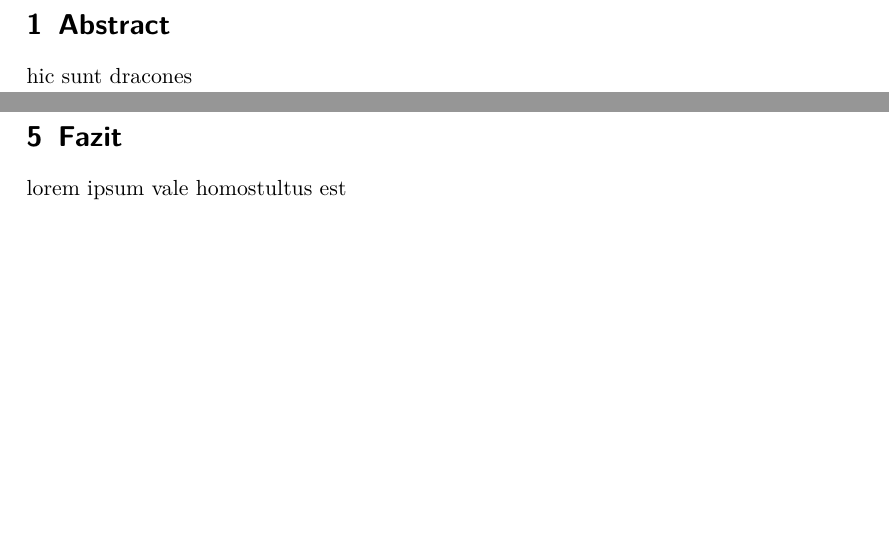
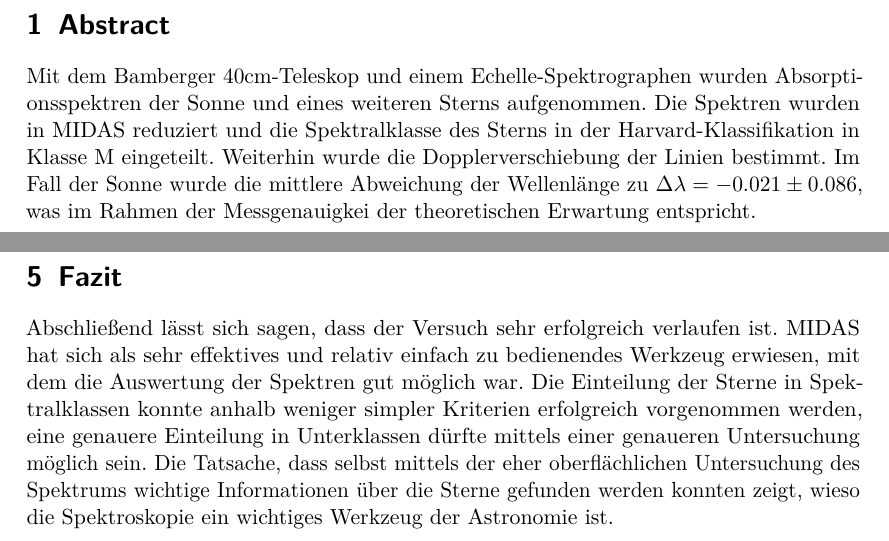
Before and after one commit to Astropraktikum/Protokolle, a LaTeX document (Spektroskopie/protokoll.tex, which reads Spektroskopie/abstract.tex, Spektroskopie/fazit.tex): two parts of pages 4 and 24 of 27, joined at a grey line, cut so that both start at the same text, the shorter picture padded with empty space. Compiled offline with pdfLaTeX.

Commit message:
Abstract und Fazit

```diff
--- a/Spektroskopie/abstract.tex
+++ b/Spektroskopie/abstract.tex
@@ -1,2 +1,2 @@
 \section{Abstract}
-hic sunt dracones
+Mit dem Bamberger 40cm-Teleskop und einem Echelle-Spektrographen wurden Absorptionsspektren der Sonne und eines weiteren Sterns aufgenommen. Die Spektren wurden in MIDAS reduziert und die Spektralklasse des Sterns in der Harvard-Klassifikation in Klasse M eingeteilt. Weiterhin wurde die Dopplerverschiebung der Linien bestimmt. Im Fall der Sonne wurde die mittlere Abweichung der Wellenlänge zu $\Delta\lambda = -0.021 \pm 0.086$, was im Rahmen der Messgenauigkei der theoretischen Erwartung entspricht.
--- a/Spektroskopie/fazit.tex
+++ b/Spektroskopie/fazit.tex
@@ -1,2 +1,3 @@
 \section{Fazit}
-lorem ipsum vale homostultus est
+Abschließend lässt sich sagen, dass der Versuch sehr erfolgreich verlaufen ist. MIDAS hat sich als sehr effektives und relativ einfach zu bedienendes Werkzeug erwiesen, mit dem die Auswertung der Spektren gut möglich war. Die Einteilung der Sterne in Spektralklassen konnte anhalb weniger simpler Kriterien erfolgreich vorgenommen werden, eine genauere Einteilung in Unterklassen dürfte mittels einer genaueren Untersuchung möglich sein.\
+Die Tatsache, dass selbst mittels der eher oberflächlichen Untersuchung des Spektrums wichtige Informationen über die Sterne gefunden werden konnten zeigt, wieso die Spektroskopie ein wichtiges Werkzeug der Astronomie ist.
```
